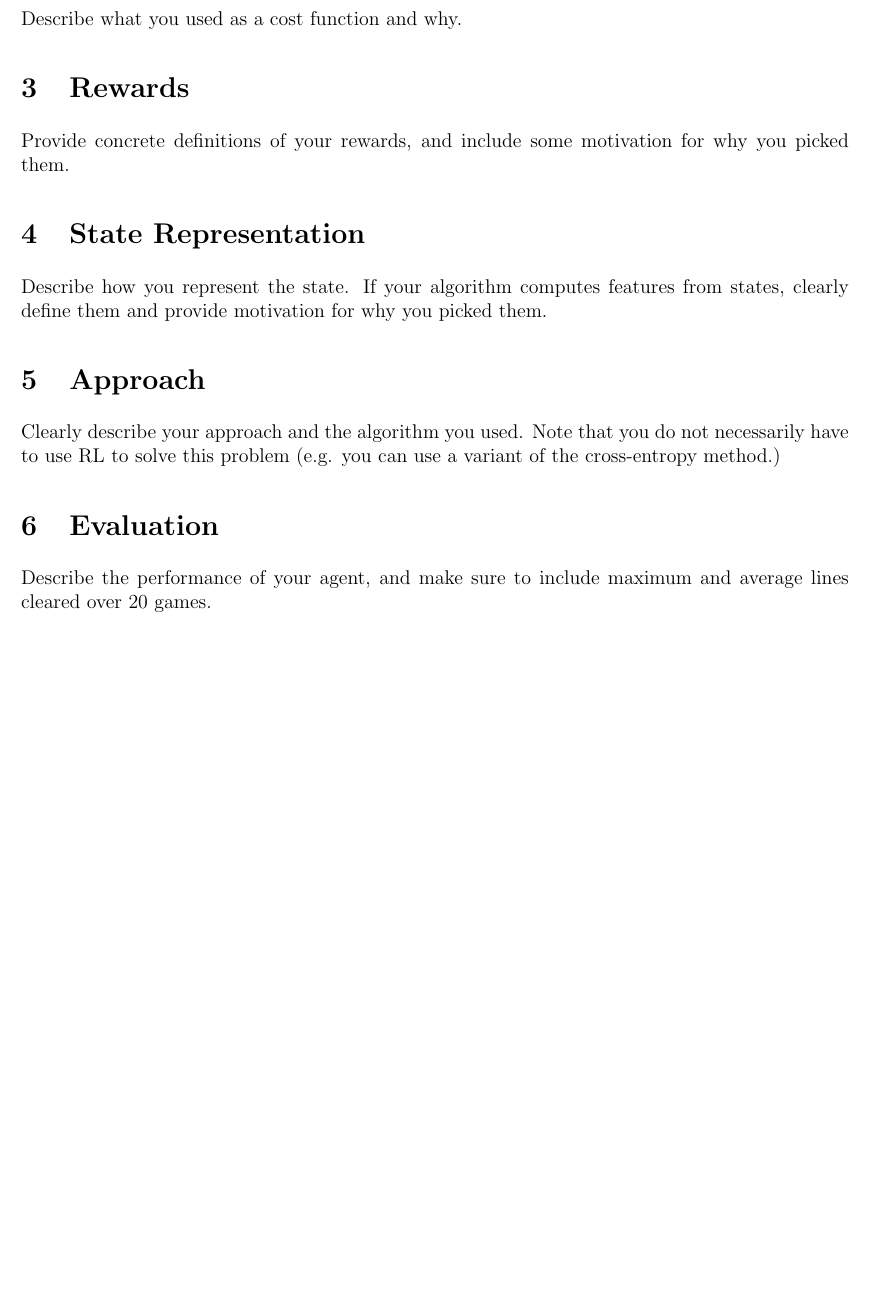
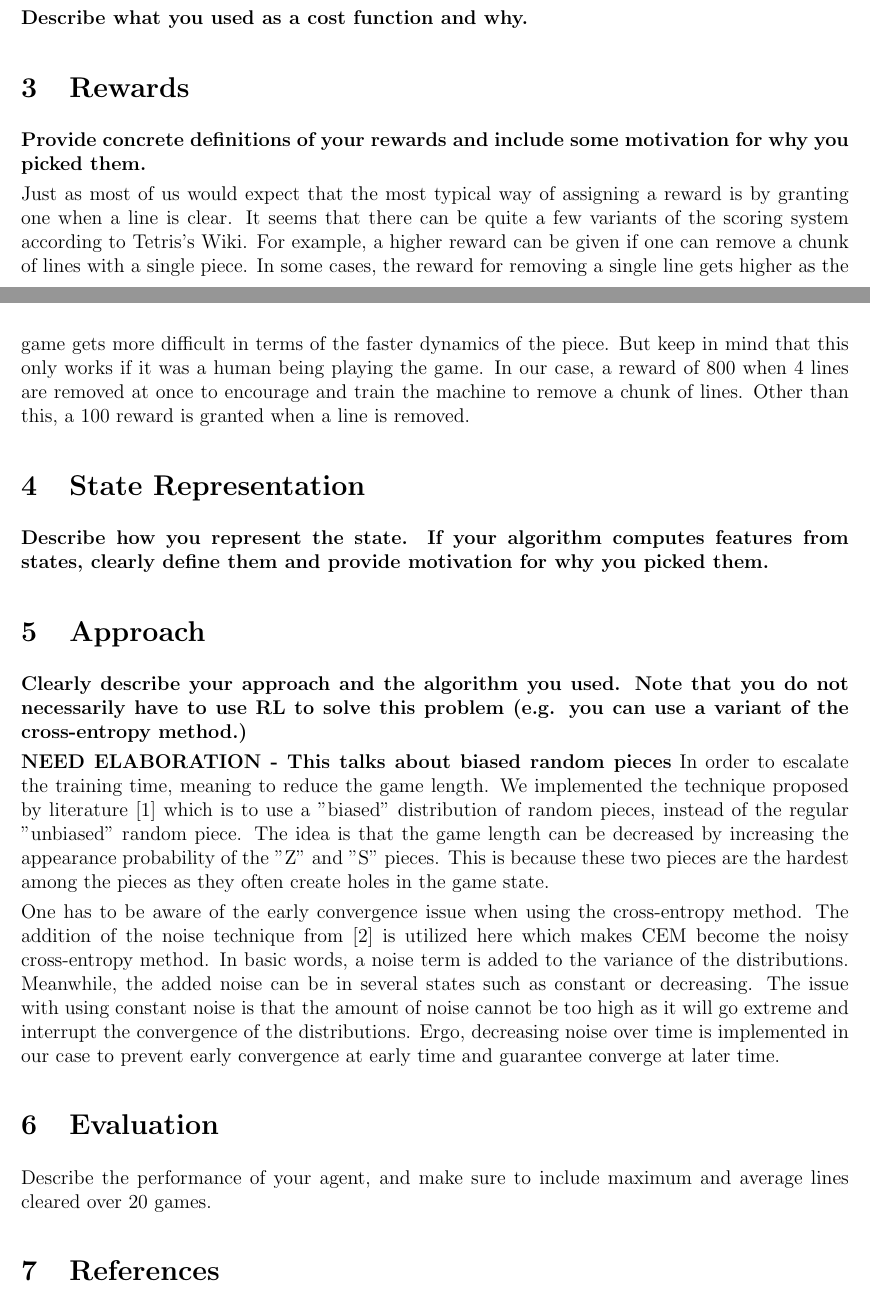
Before and after one commit to cacton77/tetris, a LaTeX document (report.tex): part of the page before the commit and two parts of pages 1 and 2 of 2 after it, the two joined at a grey line, cut so that both start at the same text, the shorter picture padded with empty space. Compiled offline with pdfLaTeX.

Commit message:
updated report

```diff
--- a/report.tex
+++ b/report.tex
@@ -91,17 +93,29 @@ Briefly summarize some approaches that have been tried in the literature [1]. Th
 
 \section{Cost Function}
-Describe what you used as a cost function and why.
+\textbf{Describe what you used as a cost function and why.}
+
 
 \section{Rewards}
-Provide concrete definitions of your rewards, and include some motivation for why you picked them.
+\textbf{Provide concrete definitions of your rewards and include some motivation for why you picked them.}
+
+Just as most of us would expect that the most typical way of assigning a reward is by granting one when a line is clear. It seems that there can be quite a few variants of the scoring system according to Tetris's Wiki. For example, a higher reward can be given if one can remove a chunk of lines with a single piece. In some cases, the reward for removing a single line gets higher as the game gets more difficult in terms of the faster dynamics of the piece. But keep in mind that this only works if it was a human being playing the game. In our case, a reward of 800 when 4 lines are removed at once to encourage and train the machine to remove a chunk of lines. Other than this, a 100 reward is granted when a line is removed.
 
 \section{State Representation}
-Describe how you represent the state. If your algorithm computes features from states, clearly define them and provide motivation for why you picked them.
+\textbf{Describe how you represent the state. If your algorithm computes features from states, clearly define them and provide motivation for why you picked them.}
 
 \section{Approach}
-Clearly describe your approach and the algorithm you used. Note that you do not necessarily have to use RL to solve this problem (e.g. you can use a variant of the cross-entropy method.)
+\textbf{Clearly describe your approach and the algorithm you used. Note that you do not necessarily have to use RL to solve this problem (e.g. you can use a variant of the cross-entropy method.)}
+
+\textbf{NEED ELABORATION - This talks about biased random pieces}
+In order to escalate the training time, meaning to reduce the game length. We implemented the technique proposed by literature [1] which is to use a "biased" distribution of random pieces, instead of the regular "unbiased" random piece. The idea is that the game length can be decreased by increasing the appearance probability of the "Z" and "S" pieces. This is because these two pieces are the hardest among the pieces as they often create holes in the game state.
+
+One has to be aware of the early convergence issue when using the cross-entropy method. The addition of the noise technique from [2] is utilized here which makes CEM become the noisy cross-entropy method. In basic words, a noise term is added to the variance of the distributions. Meanwhile, the added noise can be in several states such as constant or decreasing. The issue with using constant noise is that the amount of noise cannot be too high as it will go extreme and interrupt the convergence of the distributions. Ergo, decreasing noise over time is implemented in our case to prevent early convergence at early time and guarantee converge at later time.
+
+
 
 \section{Evaluation}
 Describe the performance of your agent, and make sure to include maximum and average lines cleared over 20 games.
 
+\section{References}
+
 \end{document}
```
Also changed, not shown: report.tex (4 more changed lines).
